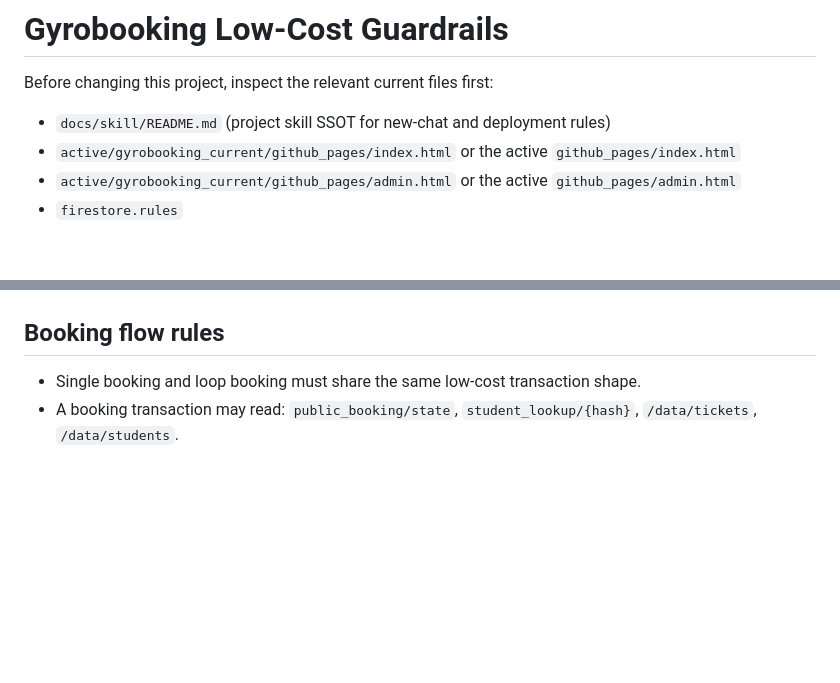
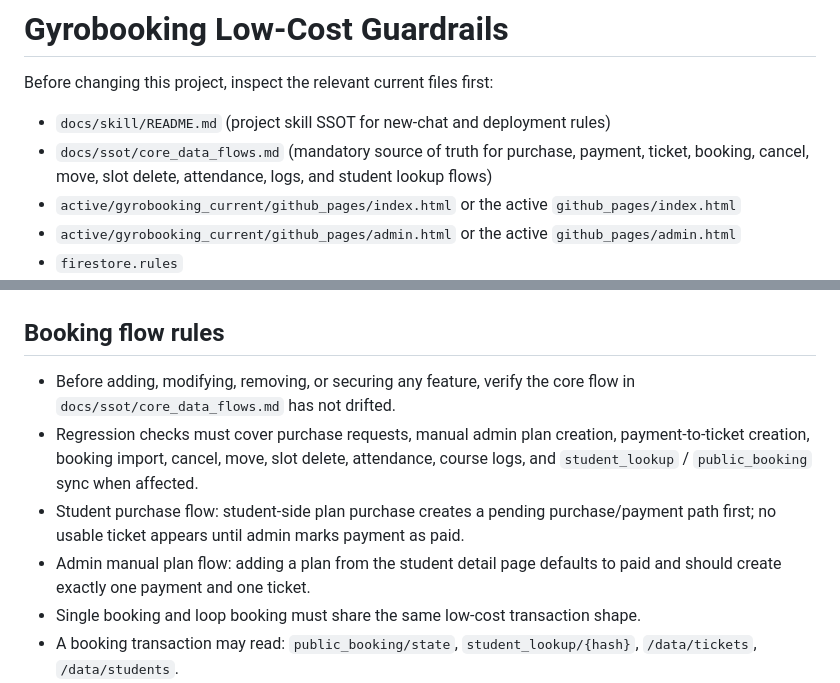
Before and after one commit to abbylai19950816-dot/vide-coding, a Markdown page: skills/gyrobooking-low-cost/SKILL.md, 2 parts joined by grey strips. Rendered like a GitHub page; blank space fills up the shorter version.

```diff
--- a/skills/gyrobooking-low-cost/SKILL.md
+++ b/skills/gyrobooking-low-cost/SKILL.md
@@ -8,6 +8,7 @@ description: Project-specific guardrails for the Gyrobooking Pilates booking sys
 Before changing this project, inspect the relevant current files first:
 
 - `docs/skill/README.md` (project skill SSOT for new-chat and deployment rules)
+- `docs/ssot/core_data_flows.md` (mandatory source of truth for purchase, payment, ticket, booking, cancel, move, slot delete, attendance, logs, and student lookup flows)
 - `active/gyrobooking_current/github_pages/index.html` or the active `github_pages/index.html`
 - `active/gyrobooking_current/github_pages/admin.html` or the active `github_pages/admin.html`
 - `firestore.rules`
@@ -26,6 +27,10 @@ Before changing this project, inspect the relevant current files first:
 
 ## Booking flow rules
 
+- Before adding, modifying, removing, or securing any feature, verify the core flow in `docs/ssot/core_data_flows.md` has not drifted.
+- Regression checks must cover purchase requests, manual admin plan creation, payment-to-ticket creation, booking import, cancel, move, slot delete, attendance, course logs, and `student_lookup` / `public_booking` sync when affected.
+- Student purchase flow: student-side plan purchase creates a pending purchase/payment path first; no usable ticket appears until admin marks payment as paid.
+- Admin manual plan flow: adding a plan from the student detail page defaults to paid and should create exactly one payment and one ticket.
 - Single booking and loop booking must share the same low-cost transaction shape.
 - A booking transaction may read: `public_booking/state`, `student_lookup/{hash}`, `/data/tickets`, `/data/students`.
 - A booking transaction may write: `public_booking/state`, `/data/slots`, `/data/tickets`, `/data/students`, `student_lookup/{hash}`.
```
Also changed, not shown: docs/ssot/core_data_flows.md (+16 -0 lines), docs/worklog/2026-05-16_2132_core-flow-memory-guardrail.md (added, +39 -0 lines).
